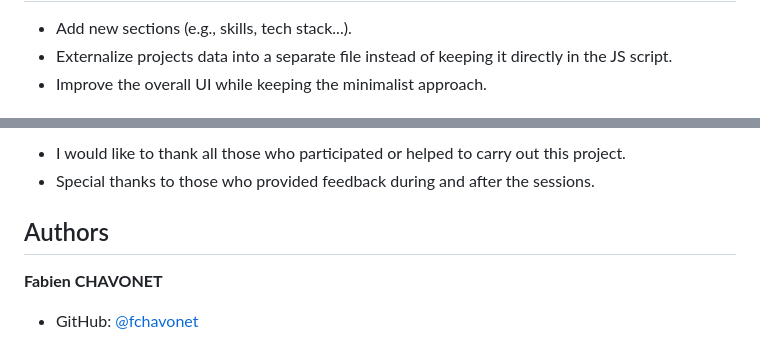
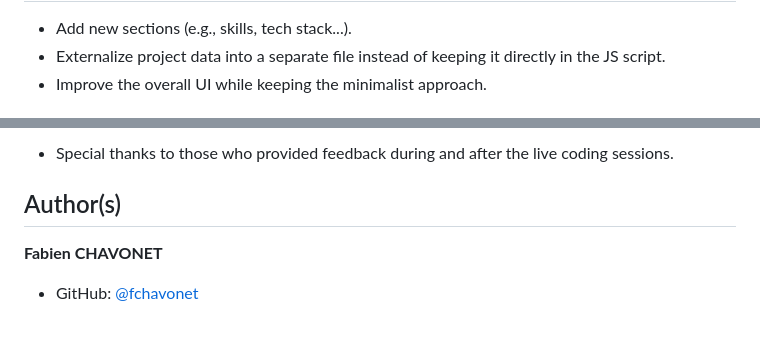
Before and after one commit to fchavonet/live_coding-personal_website, a Markdown page: README.md, 2 parts joined by grey strips. GitHub-like rendering.

```diff
--- a/README.md
+++ b/README.md
@@ -122,5 +92,5 @@ You can also test the web application online by clicking [here](https://fchavone
 
 - Add new sections (e.g., skills, tech stack...).
-- Externalize projects data into a separate file instead of keeping it directly in the JS script.
+- Externalize project data into a separate file instead of keeping it directly in the JS script.
 - Improve the overall UI while keeping the minimalist approach.
 
@@ -128,8 +98,7 @@ You can also test the web application online by clicking [here](https://fchavone
 
-- I would like to thank all those who participated or helped to carry out this project.
-- Special thanks to those who provided feedback during and after the sessions.
+- Special thanks to those who provided feedback during and after the live coding sessions.
 
-## <span id="authors">Authors</span>
+## Author(s)
 
 **Fabien CHAVONET**
 - GitHub: [@fchavonet](https://github.com/fchavonet)
```
Also changed, not shown: other parts of README.md (+21 -51 lines).
